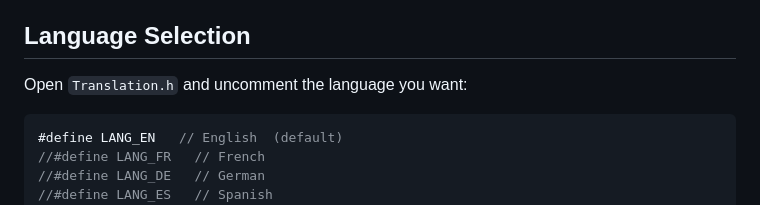
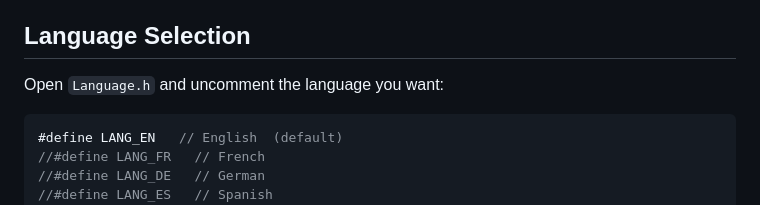
Before and after one commit to wabbitguy/VolumioRemoteCYD, a Markdown page: README.md, the part around the change. Drawn GitHub-style.

````diff
--- a/README.md
+++ b/README.md
@@ -74,7 +74,7 @@ The USB/Playlist play section mirrors the way Volumio works in a web browser. If
 
 ## Language Selection
 
-Open `Translation.h` and uncomment the language you want:
+Open `Language.h` and uncomment the language you want:
 
 ```cpp
 #define LANG_EN   // English  (default)
````
